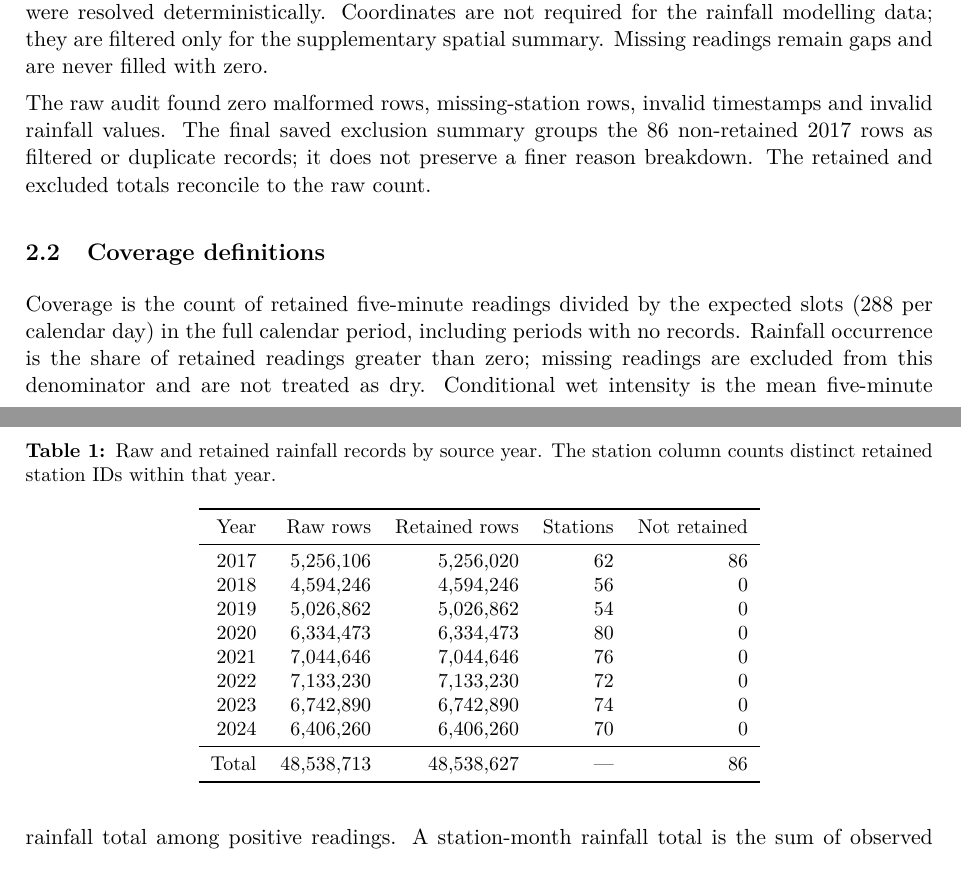
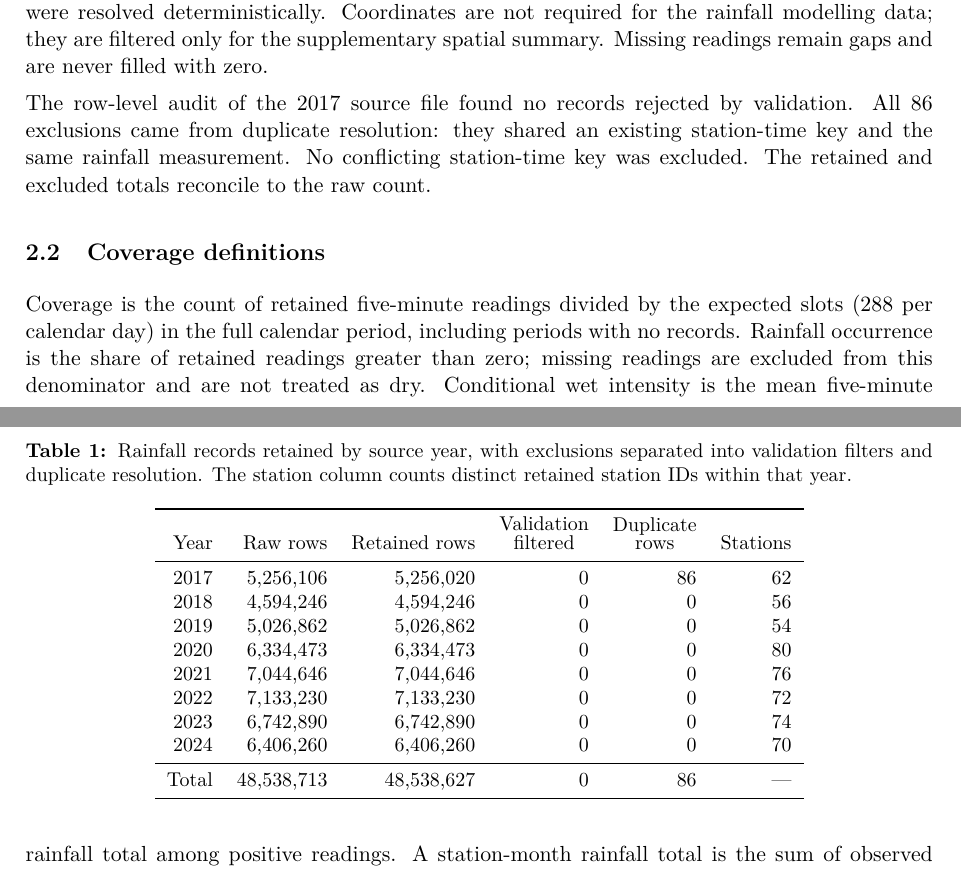
Before and after one commit to damminhtien/sg-rainfall-distributed-analysis-and-prediction, a LaTeX document (report/main.tex): two parts of pages 4 and 5 of 21, joined at a grey line, cut so that both start at the same text. Compiled offline with pdfLaTeX.

Commit message:
docs: separate filtered and duplicate rainfall rows

```diff
--- a/report/main.tex
+++ b/report/main.tex
@@ -124,32 +124,33 @@ filled with zero.
 
 \begin{table}[htbp]
 \centering\small
-\caption{Raw and retained rainfall records by source year. The station column
-counts distinct retained station IDs within that year.}
+\caption{Rainfall records retained by source year, with exclusions separated
+into validation filters and duplicate resolution. The station column counts
+distinct retained station IDs within that year.}
 \label{tab:cleaning}
-\begin{tabular}{r r r r r}
+\begin{tabular}{r r r r r r}
 \toprule
-Year & Raw rows & Retained rows & Stations & Not retained \\
+Year & Raw rows & Retained rows & \shortstack{Validation\\filtered} & \shortstack{Duplicate\\rows} & Stations \\
 \midrule
-2017 & 5,256,106 & 5,256,020 & 62 & 86 \\
-2018 & 4,594,246 & 4,594,246 & 56 & 0 \\
-2019 & 5,026,862 & 5,026,862 & 54 & 0 \\
-2020 & 6,334,473 & 6,334,473 & 80 & 0 \\
-2021 & 7,044,646 & 7,044,646 & 76 & 0 \\
-2022 & 7,133,230 & 7,133,230 & 72 & 0 \\
-2023 & 6,742,890 & 6,742,890 & 74 & 0 \\
-2024 & 6,406,260 & 6,406,260 & 70 & 0 \\
+2017 & 5,256,106 & 5,256,020 & 0 & 86 & 62 \\
+2018 & 4,594,246 & 4,594,246 & 0 & 0 & 56 \\
+2019 & 5,026,862 & 5,026,862 & 0 & 0 & 54 \\
+2020 & 6,334,473 & 6,334,473 & 0 & 0 & 80 \\
+2021 & 7,044,646 & 7,044,646 & 0 & 0 & 76 \\
+2022 & 7,133,230 & 7,133,230 & 0 & 0 & 72 \\
+2023 & 6,742,890 & 6,742,890 & 0 & 0 & 74 \\
+2024 & 6,406,260 & 6,406,260 & 0 & 0 & 70 \\
 \midrule
-Total & 48,538,713 & 48,538,627 & --- & 86 \\
+Total & 48,538,713 & 48,538,627 & 0 & 86 & --- \\
 \bottomrule
 \end{tabular}
 \end{table}
 
-The raw audit found zero malformed rows, missing-station rows, invalid
-timestamps and invalid rainfall values. The final saved exclusion summary
-groups the 86 non-retained 2017 rows as filtered or duplicate records; it does
-not preserve a finer reason breakdown. The retained and excluded totals
-reconcile to the raw count.
+The row-level audit of the 2017 source file found no records rejected by
+validation. All 86 exclusions came from duplicate resolution: they shared an
+existing station-time key and the same rainfall measurement. No conflicting
+station-time key was excluded. The retained and excluded totals reconcile to
+the raw count.
 
 \subsection{Coverage definitions}
 Coverage is the count of retained five-minute readings divided by the expected
```
